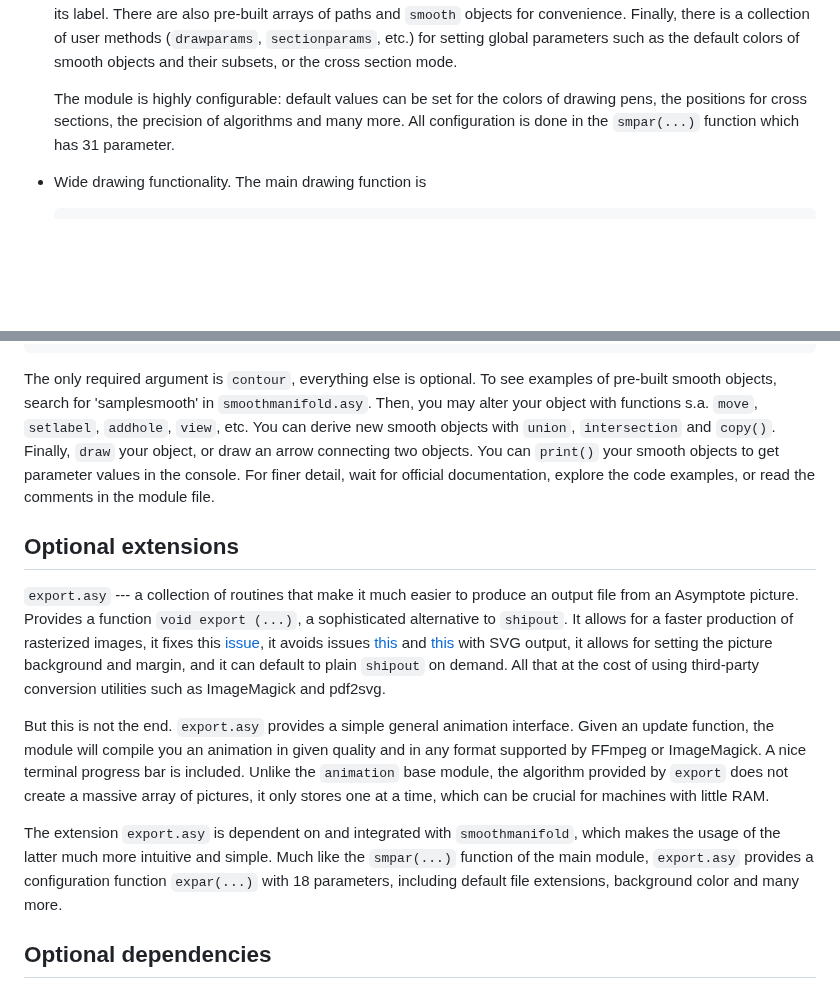
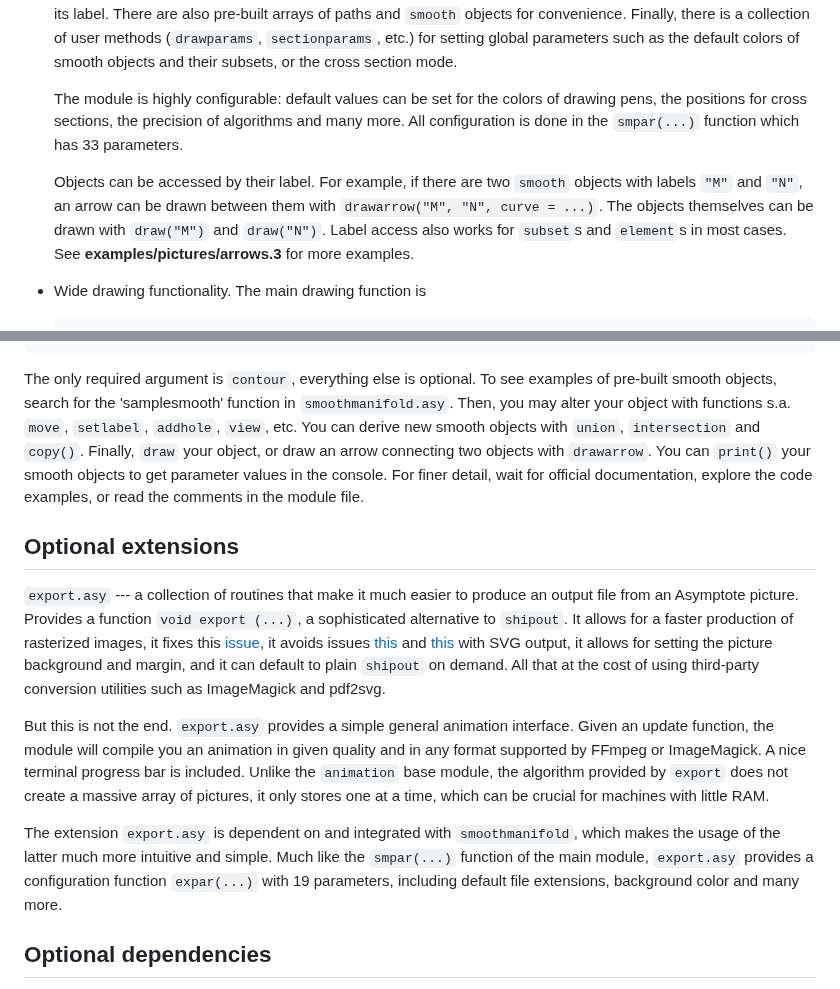
Before and after one commit to thornoar/smoothmanifold, a Markdown page: README.md, 2 parts joined by grey strips. Rendered like a GitHub page; blank space fills up the shorter version.

````diff
--- a/README.md
+++ b/README.md
@@ -22,7 +22,9 @@ All paths that constitute these custom objects are meant to go __clockwise__, be
 
 - Sophisticated user interface. Each of the custom structures is equipped with a smart `operator init` constructor, which requires minimal information from the user to construct a valid object. Changing an existing object is made very easy as well: each smooth object has its own 'unit coordinate system', which helps visually locate the preferred place to add a hole or subset. A collection of convenient building functions is also given, e.g. `copy`, `view`, `move`, `movesubset`, `addholesection`, `sethole`, etc. All functions are given in multiple versions corresponding to different input data. Case in point, you can access a subsets by its index, an index sequence, or its label. There are also pre-built arrays of paths and `smooth` objects for convenience. Finally, there is a collection of user methods (`drawparams`, `sectionparams`, etc.) for setting global parameters such as the default colors of smooth objects and their subsets, or the cross section mode.
 
-    The module is highly configurable: default values can be set for the colors of drawing pens, the positions for cross sections, the precision of algorithms and many more. All configuration is done in the `smpar(...)` function which has 31 parameter.
+    The module is highly configurable: default values can be set for the colors of drawing pens, the positions for cross sections, the precision of algorithms and many more. All configuration is done in the `smpar(...)` function which has 33 parameters.
+
+    Objects can be accessed by their label. For example, if there are two `smooth` objects with labels `"M"` and `"N"`, an arrow can be drawn between them with `drawarrow("M", "N", curve = ...)`. The objects themselves can be drawn with `draw("M")` and `draw("N")`. Label access also works for `subset`s and `element`s in most cases. See __examples/pictures/arrows.3__ for more examples.
 
 - Wide drawing functionality. The main drawing function is
 
@@ -95,7 +97,7 @@ void operator init (path contour,
                     bool isderivative = false)
 ```
 
-The only required argument is `contour`, everything else is optional. To see examples of pre-built smooth objects, search for 'samplesmooth' in `smoothmanifold.asy`. Then, you may alter your object with functions s.a. `move`, `setlabel`, `addhole`, `view`, etc. You can derive new smooth objects with `union`, `intersection` and `copy()`. Finally, `draw` your object, or draw an arrow connecting two objects. You can `print()` your smooth objects to get parameter values in the console. For finer detail, wait for official documentation, explore the code examples, or read the comments in the module file.
+The only required argument is `contour`, everything else is optional. To see examples of pre-built smooth objects, search for the 'samplesmooth' function in `smoothmanifold.asy`. Then, you may alter your object with functions s.a. `move`, `setlabel`, `addhole`, `view`, etc. You can derive new smooth objects with `union`, `intersection` and `copy()`. Finally, `draw` your object, or draw an arrow connecting two objects with `drawarrow`. You can `print()` your smooth objects to get parameter values in the console. For finer detail, wait for official documentation, explore the code examples, or read the comments in the module file.
 
 ## Optional extensions
 
@@ -103,7 +105,7 @@ The only required argument is `contour`, everything else is optional. To see exa
 
 But this is not the end. `export.asy` provides a simple general animation interface. Given an update function, the module will compile you an animation in given quality and in any format supported by FFmpeg or ImageMagick. A nice terminal progress bar is included. Unlike the `animation` base module, the algorithm provided by `export` does not create a massive array of pictures, it only stores one at a time, which can be crucial for machines with little RAM.
 
-The extension `export.asy` is dependent on and integrated with `smoothmanifold`, which makes the usage of the latter much more intuitive and simple. Much like the `smpar(...)` function of the main module, `export.asy` provides a configuration function `expar(...)` with 18 parameters, including default file extensions, background color and many more.
+The extension `export.asy` is dependent on and integrated with `smoothmanifold`, which makes the usage of the latter much more intuitive and simple. Much like the `smpar(...)` function of the main module, `export.asy` provides a configuration function `expar(...)` with 19 parameters, including default file extensions, background color and many more.
 
 ## Optional dependencies
 
````
